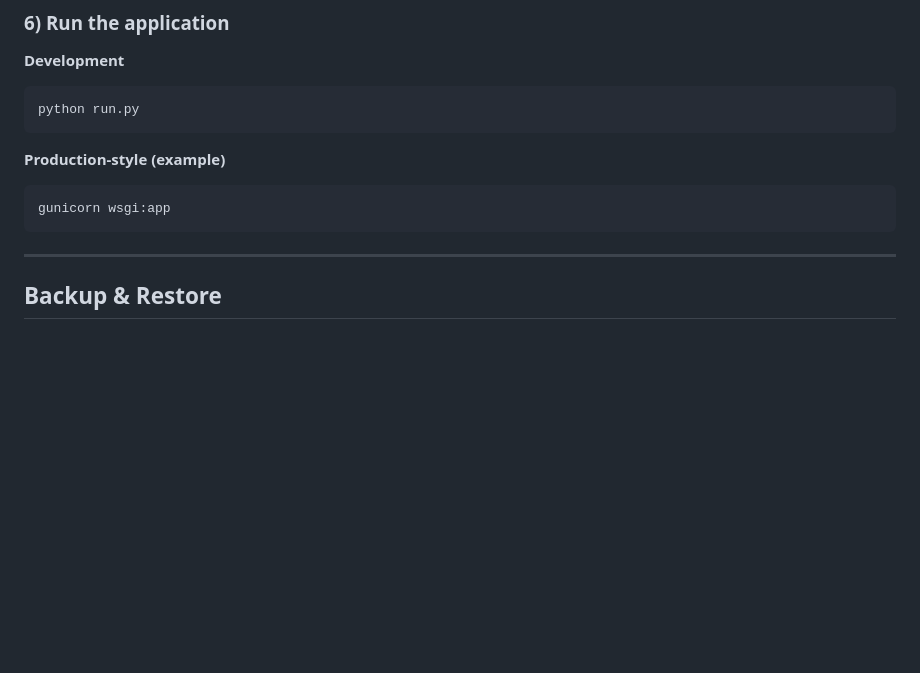
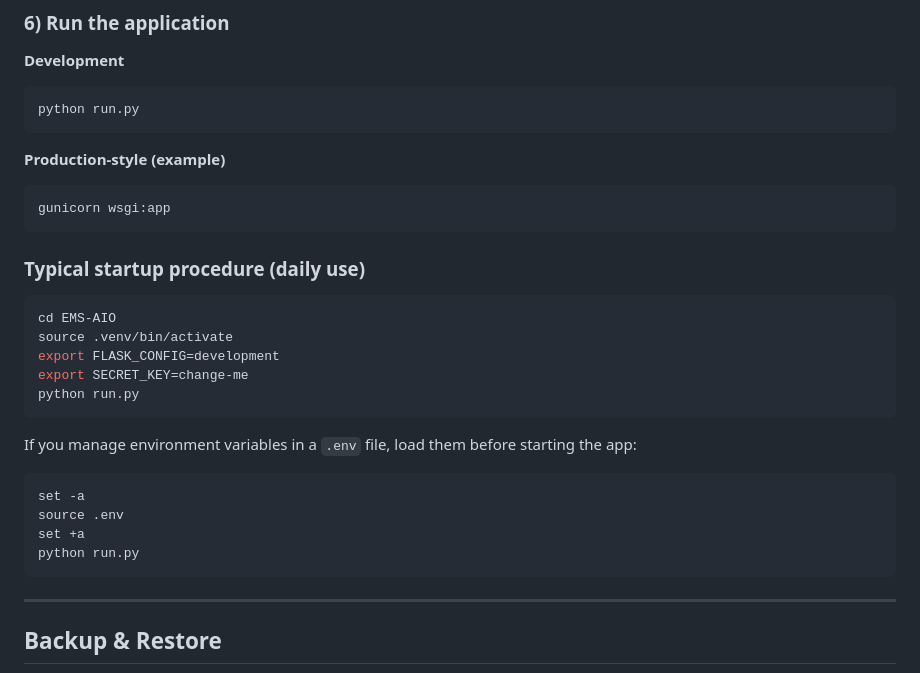
Before and after one commit to baldus/EMS-AIO, a Markdown page: README.md, the part around the change. Drawn GitHub-style; blank space fills up the shorter version.

Commit message:
Document typical startup procedure

````diff
--- a/README.md
+++ b/README.md
@@ -164,6 +164,25 @@ python run.py
 gunicorn wsgi:app
 ```
 
+### Typical startup procedure (daily use)
+
+```bash
+cd EMS-AIO
+source .venv/bin/activate
+export FLASK_CONFIG=development
+export SECRET_KEY=change-me
+python run.py
+```
+
+If you manage environment variables in a `.env` file, load them before starting the app:
+
+```bash
+set -a
+source .env
+set +a
+python run.py
+```
+
 ---
 
 ## Backup & Restore
````
